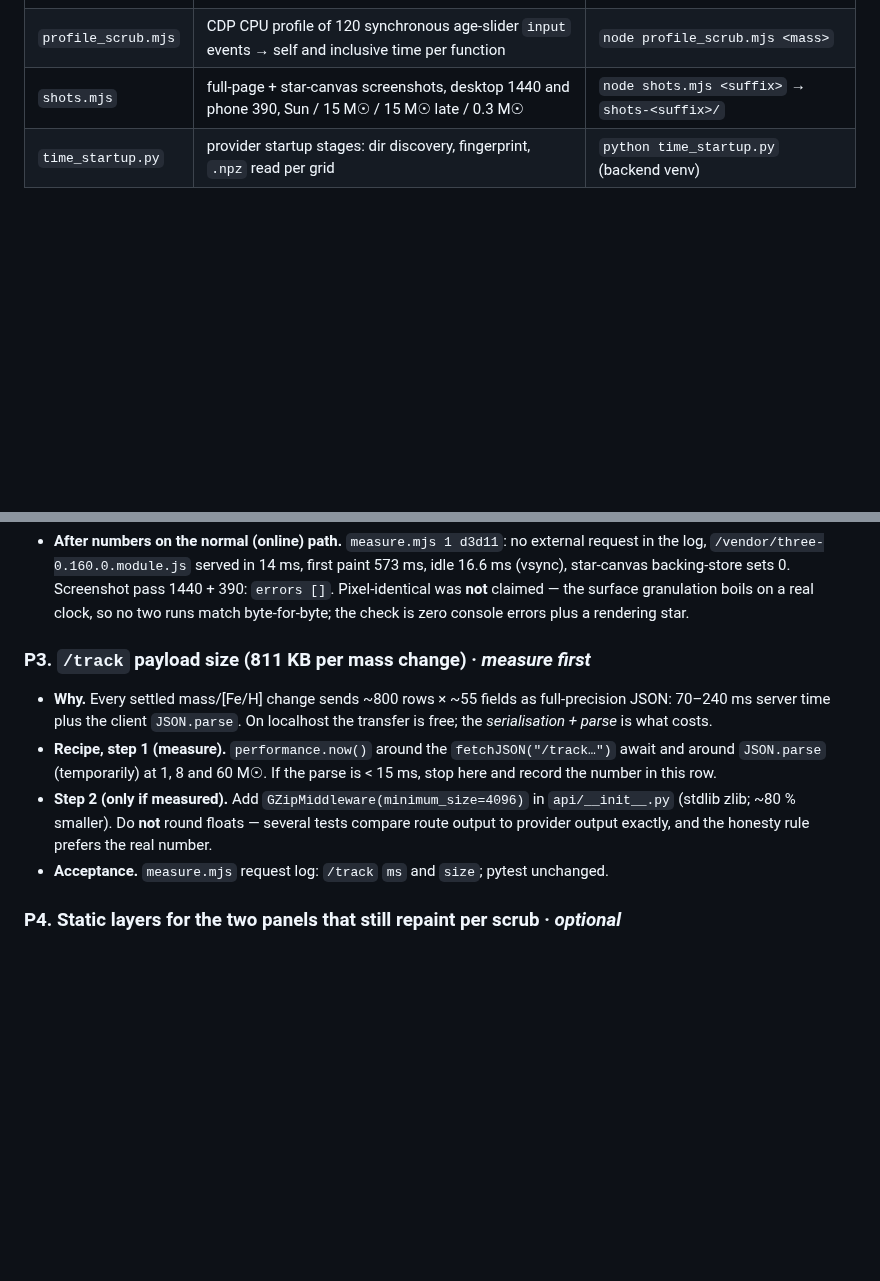
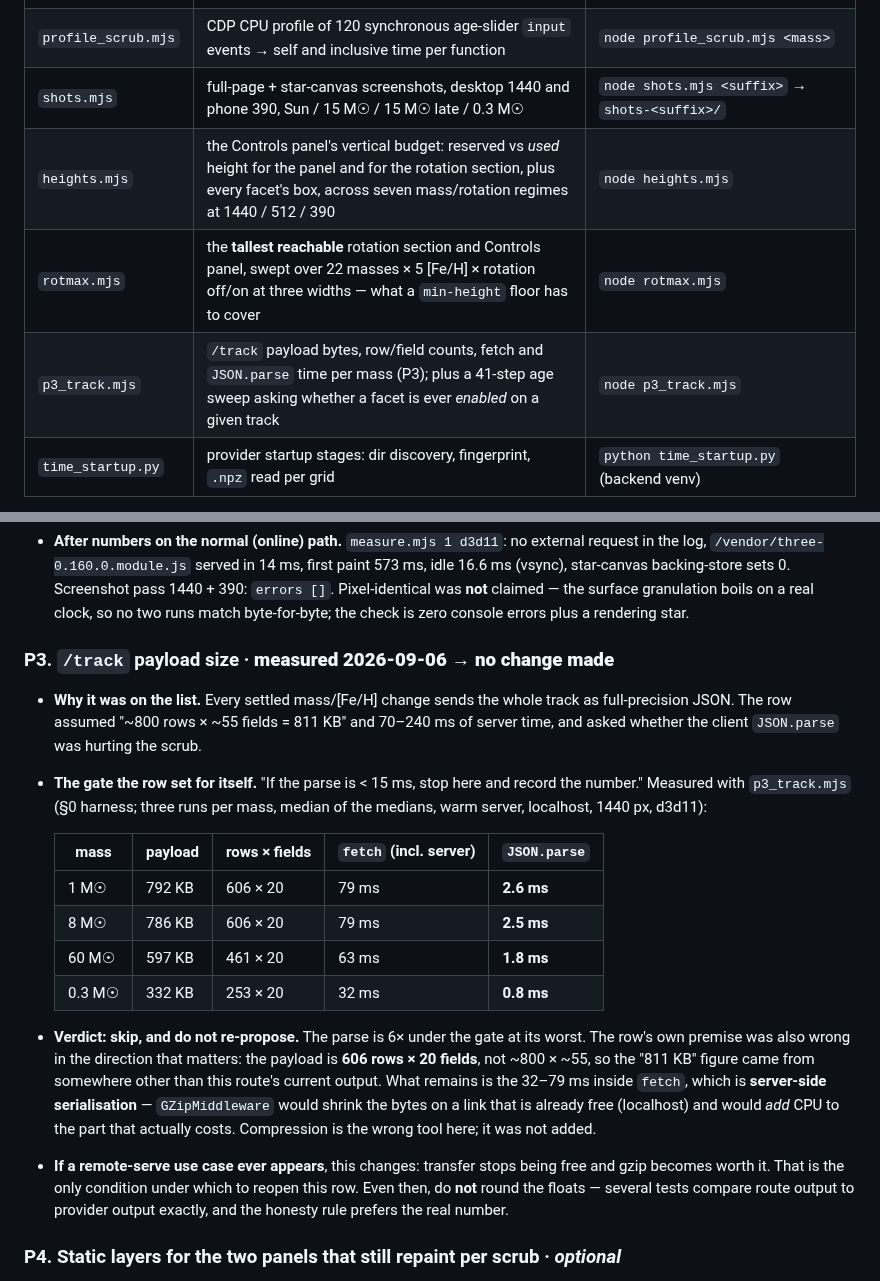
Before and after one commit to BoykoNeov/star-sim, a Markdown page: docs/plans/visual-performance.md, 2 parts joined by grey strips. Drawn GitHub-style; blank space fills up the shorter version.

Commit message:
The track payload is measured and cleared, and the roadmap stops listing shipped work
Two documentation-only corrections, both of the same kind: a page asserting
something the code no longer supports.

P3 (`/track` payload) is closed by measurement rather than by a change. The row
asked for a gate — "if the parse is < 15 ms, stop here and record the number" —
and the number is 0.8-2.6 ms across 0.3-60 Mo, six times under it. Two things
the row assumed were also wrong: the payload is 606 rows x 20 fields (792 KB),
not ~800 x ~55 (811 KB), and the 32-79 ms it attributed to transfer is
server-side serialisation, which gzip would not shrink and would add CPU to.
So no `GZipMiddleware`, and the row now records the condition that would
reopen it (a remote-serve use case, where transfer stops being free).

The ROADMAP's structure section still listed the shared grid helpers and the
`providers/mist.py` split as work to do; both shipped on 2026-09-03, along with
every other step of `structure-refactor.md` §4, including the fetch framework in
the most recent commit. It now says so, and carries the two genuinely open
questions (the deferred `spectra/` directory split, the bake-script packaging)
as questions rather than as queued tasks.

Three measurement scripts added to the §0 harness table so the numbers above are
reproducible: `p3_track.mjs`, plus `heights.mjs` and `rotmax.mjs` for the V1 work
in progress.

Co-Authored-By: Claude Opus 5 (1M context) <noreply@anthropic.com>
Claude-Session: https://claude.ai/code/session_01XsceRvD8Eh9nQqiwv8bLyw

```diff
--- a/docs/plans/visual-performance.md
+++ b/docs/plans/visual-performance.md
@@ -23,6 +23,9 @@ Lives outside the repo, in `M:\claud_projects\temp\star-sim-perf\` (the repo's t
 | `measure.mjs` | first paint (ms), every request's server time, rAF frame times idle / scrolled-off / after a scrub / at 8 M☉, backing-store `width` sets per canvas (a per-frame `setSize` shows up here), long tasks, every canvas's CSS vs backing size | `node measure.mjs <dpr> <swiftshader\|d3d11\|headed>` |
 | `profile_scrub.mjs` | CDP CPU profile of 120 synchronous age-slider `input` events → self and inclusive time per function | `node profile_scrub.mjs <mass>` |
 | `shots.mjs` | full-page + star-canvas screenshots, desktop 1440 and phone 390, Sun / 15 M☉ / 15 M☉ late / 0.3 M☉ | `node shots.mjs <suffix>` → `shots-<suffix>/` |
+| `heights.mjs` | the Controls panel's vertical budget: reserved vs *used* height for the panel and for the rotation section, plus every facet's box, across seven mass/rotation regimes at 1440 / 512 / 390 | `node heights.mjs` |
+| `rotmax.mjs` | the **tallest reachable** rotation section and Controls panel, swept over 22 masses × 5 [Fe/H] × rotation off/on at three widths — what a `min-height` floor has to cover | `node rotmax.mjs` |
+| `p3_track.mjs` | `/track` payload bytes, row/field counts, fetch and `JSON.parse` time per mass (P3); plus a 41-step age sweep asking whether a facet is ever *enabled* on a given track | `node p3_track.mjs` |
 | `time_startup.py` | provider startup stages: dir discovery, fingerprint, `.npz` read per grid | `python time_startup.py` (backend venv) |
 
 `node_modules` there is a junction to `M:\claud_projects\temp\star-sim-pw\node_modules`
@@ -190,19 +193,33 @@ time never approaches the threshold; and it screenshots after 1.2–1.5 s waits,
   Pixel-identical was **not** claimed — the surface granulation boils on a real clock, so no
   two runs match byte-for-byte; the check is zero console errors plus a rendering star.
 
-### P3. `/track` payload size (811 KB per mass change) · *measure first*
+### P3. `/track` payload size · **measured 2026-09-06 → no change made**
 
-- **Why.** Every settled mass/[Fe/H] change sends ~800 rows × ~55 fields as full-precision
-  JSON: 70–240 ms server time plus the client `JSON.parse`. On localhost the transfer is
-  free; the *serialisation + parse* is what costs.
-- **Recipe, step 1 (measure).** `performance.now()` around the `fetchJSON("/track…")`
-  await and around `JSON.parse` (temporarily) at 1, 8 and 60 M☉. If the parse is < 15 ms,
-  stop here and record the number in this row.
-- **Step 2 (only if measured).** Add `GZipMiddleware(minimum_size=4096)` in
-  `api/__init__.py` (stdlib zlib; ~80 % smaller). Do **not** round floats — several tests
-  compare route output to provider output exactly, and the honesty rule prefers the real
-  number.
-- **Acceptance.** `measure.mjs` request log: `/track` `ms` and `size`; pytest unchanged.
+- **Why it was on the list.** Every settled mass/[Fe/H] change sends the whole track as
+  full-precision JSON. The row assumed "~800 rows × ~55 fields = 811 KB" and 70–240 ms of
+  server time, and asked whether the client `JSON.parse` was hurting the scrub.
+- **The gate the row set for itself.** "If the parse is < 15 ms, stop here and record the
+  number." Measured with `p3_track.mjs` (§0 harness; three runs per mass, median of the
+  medians, warm server, localhost, 1440 px, d3d11):
+
+  | mass | payload | rows × fields | `fetch` (incl. server) | `JSON.parse` |
+  |---|---|---|---|---|
+  | 1 M☉ | 792 KB | 606 × 20 | 79 ms | **2.6 ms** |
+  | 8 M☉ | 786 KB | 606 × 20 | 79 ms | **2.5 ms** |
+  | 60 M☉ | 597 KB | 461 × 20 | 63 ms | **1.8 ms** |
+  | 0.3 M☉ | 332 KB | 253 × 20 | 32 ms | **0.8 ms** |
+
+- **Verdict: skip, and do not re-propose.** The parse is 6× under the gate at its worst.
+  The row's own premise was also wrong in the direction that matters: the payload is
+  **606 rows × 20 fields**, not ~800 × ~55, so the "811 KB" figure came from somewhere
+  other than this route's current output. What remains is the 32–79 ms inside `fetch`,
+  which is **server-side serialisation** — `GZipMiddleware` would shrink the bytes on a
+  link that is already free (localhost) and would *add* CPU to the part that actually
+  costs. Compression is the wrong tool here; it was not added.
+- **If a remote-serve use case ever appears**, this changes: transfer stops being free and
+  gzip becomes worth it. That is the only condition under which to reopen this row. Even
+  then, do **not** round the floats — several tests compare route output to provider output
+  exactly, and the honesty rule prefers the real number.
 
 ### P4. Static layers for the two panels that still repaint per scrub · *optional*
 
```
Also changed, not shown: docs/plans/ROADMAP.md (+16 -7 lines).
